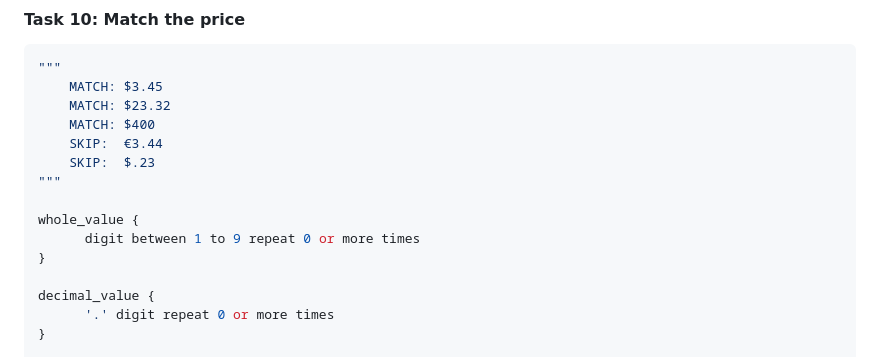
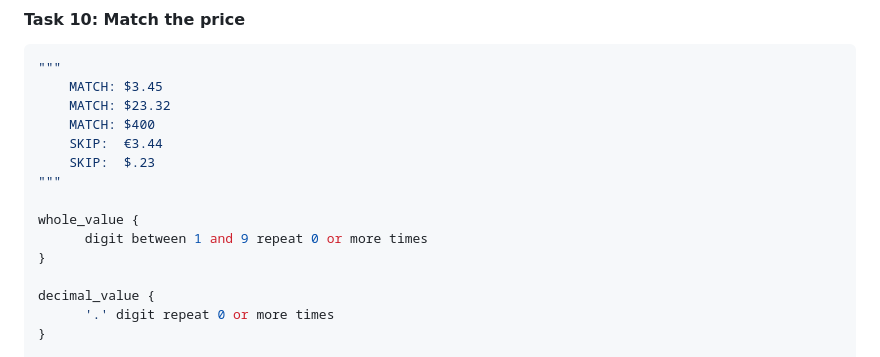
Before and after one commit to Vasilijez/Narex, a Markdown page: README.md, the part around the change. Rendered like a GitHub page.

Commit message:
docs: Typo `to` -> `and` in `Task 10` example

```diff
--- a/README.md
+++ b/README.md
@@ -409,7 +409,7 @@ target:
 """
 
 whole_value {
-      digit between 1 to 9 repeat 0 or more times
+      digit between 1 and 9 repeat 0 or more times
 }
 
 decimal_value {
```
